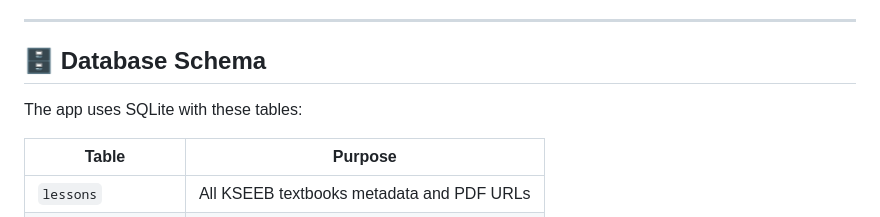
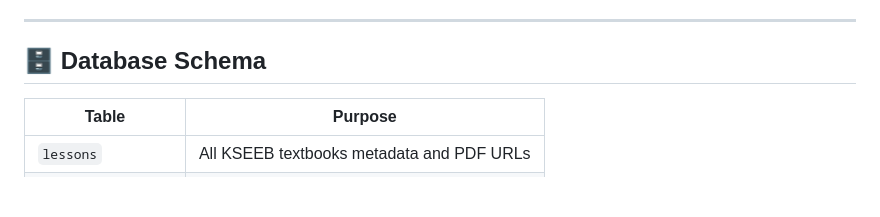
Before and after one commit to Eshwarmp/Graamashaale, a Markdown page: README.md, the part around one of its changes. Rendered like a GitHub page; blank space fills up the shorter version.

```diff
--- a/README.md
+++ b/README.md
@@ -203,8 +207,6 @@ flutter build apk --release --split-per-abi
 
 ## 🗄 Database Schema
 
-The app uses SQLite with these tables:
-
 | Table | Purpose |
 |---|---|
 | `lessons` | All KSEEB textbooks metadata and PDF URLs |
```
Also changed, not shown: other parts of README.md (+19 -15 lines).
